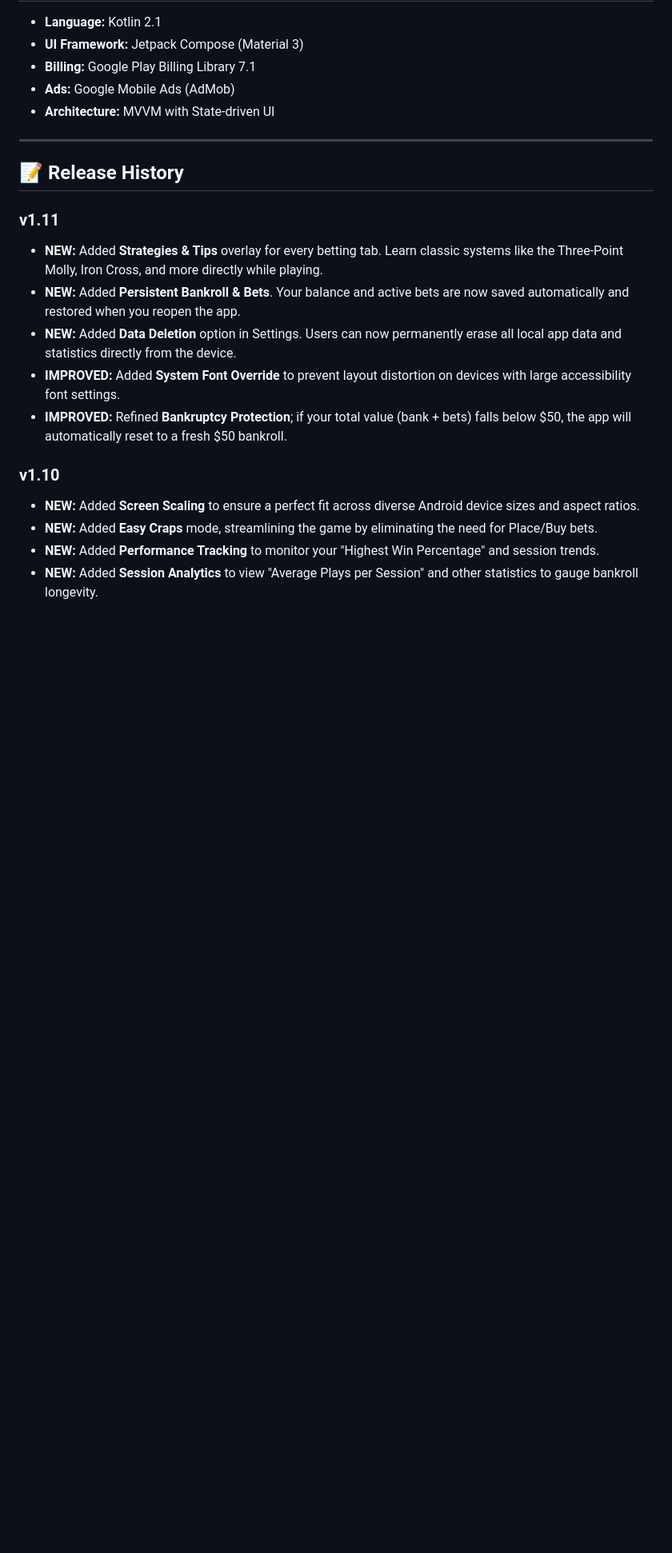
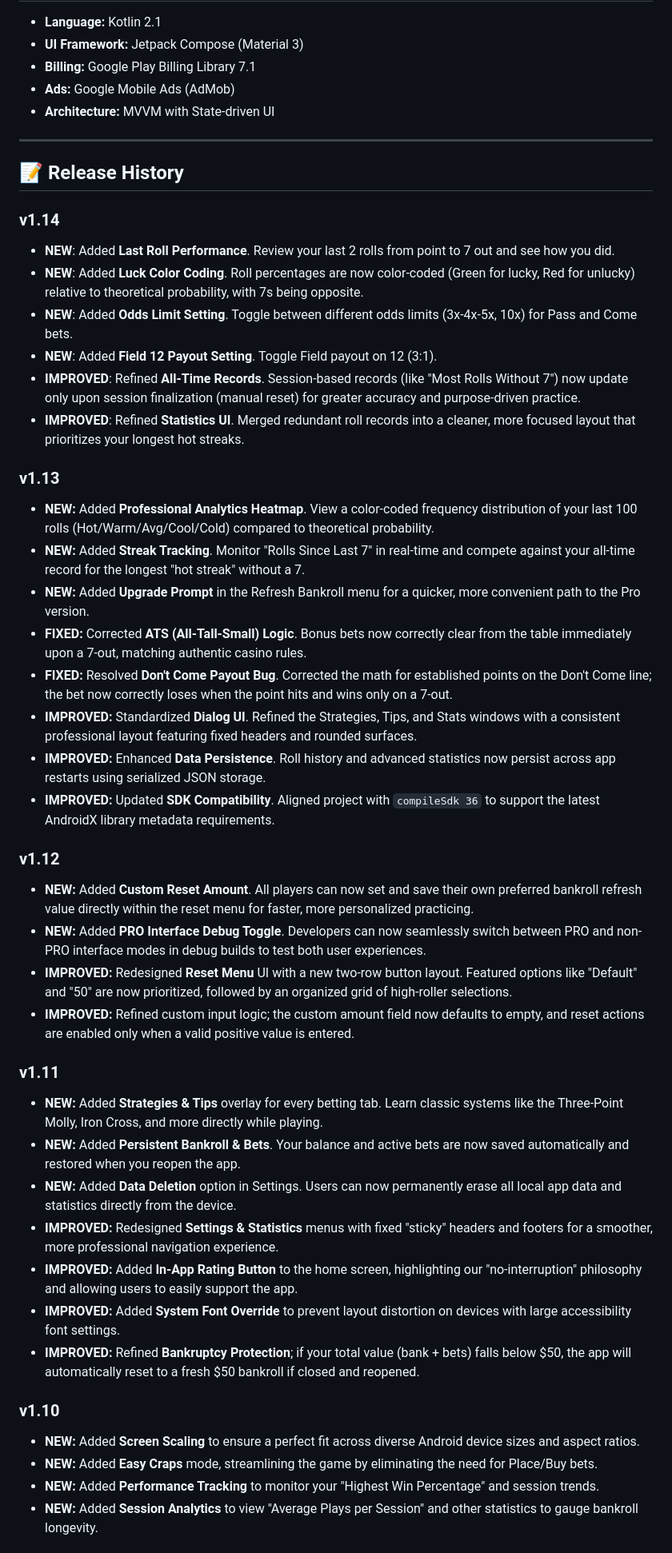
Before and after one commit to joemar1988/joemar1988.github.io, a Markdown page: README.md, the part around one of its changes. Shown at 80% size. GitHub-like rendering; blank space fills up the shorter version.

```diff
--- a/README.md
+++ b/README.md
@@ -29,12 +29,38 @@ A professional-grade Craps simulator for Android, modeled after modern "Bubble C
 
 ## 📝 Release History
 
+### v1.14
+- **NEW**: Added **Last Roll Performance**. Review your last 2 rolls from point to 7 out and see how you did.
+- **NEW**: Added **Luck Color Coding**. Roll percentages are now color-coded (Green for lucky, Red for unlucky) relative to theoretical probability, with 7s being opposite.
+- **NEW**: Added **Odds Limit Setting**. Toggle between different odds limits (3x-4x-5x, 10x) for Pass and Come bets.
+- **NEW**: Added **Field 12 Payout Setting**. Toggle Field payout on 12 (3:1).
+- **IMPROVED**: Refined **All-Time Records**. Session-based records (like "Most Rolls Without 7") now update only upon session finalization (manual reset) for greater accuracy and purpose-driven practice.
+- **IMPROVED**: Refined **Statistics UI**. Merged redundant roll records into a cleaner, more focused layout that prioritizes your longest hot streaks.
+
+### v1.13
+- **NEW:** Added **Professional Analytics Heatmap**. View a color-coded frequency distribution of your last 100 rolls (Hot/Warm/Avg/Cool/Cold) compared to theoretical probability.
+- **NEW:** Added **Streak Tracking**. Monitor "Rolls Since Last 7" in real-time and compete against your all-time record for the longest "hot streak" without a 7.
+- **NEW:** Added **Upgrade Prompt** in the Refresh Bankroll menu for a quicker, more convenient path to the Pro version.
+- **FIXED:** Corrected **ATS (All-Tall-Small) Logic**. Bonus bets now correctly clear from the table immediately upon a 7-out, matching authentic casino rules.
+- **FIXED:** Resolved **Don't Come Payout Bug**. Corrected the math for established points on the Don't Come line; the bet now correctly loses when the point hits and wins only on a 7-out.
+- **IMPROVED:** Standardized **Dialog UI**. Refined the Strategies, Tips, and Stats windows with a consistent professional layout featuring fixed headers and rounded surfaces.
+- **IMPROVED:** Enhanced **Data Persistence**. Roll history and advanced statistics now persist across app restarts using serialized JSON storage.
+- **IMPROVED:** Updated **SDK Compatibility**. Aligned project with `compileSdk 36` to support the latest AndroidX library metadata requirements.
+
+### v1.12
+- **NEW:** Added **Custom Reset Amount**. All players can now set and save their own preferred bankroll refresh value directly within the reset menu for faster, more personalized practicing.
+- **NEW:** Added **PRO Interface Debug Toggle**. Developers can now seamlessly switch between PRO and non-PRO interface modes in debug builds to test both user experiences.
+- **IMPROVED:** Redesigned **Reset Menu** UI with a new two-row button layout. Featured options like "Default" and "50" are now prioritized, followed by an organized grid of high-roller selections.
+- **IMPROVED:** Refined custom input logic; the custom amount field now defaults to empty, and reset actions are enabled only when a valid positive value is entered.
+
 ### v1.11
 - **NEW:** Added **Strategies & Tips** overlay for every betting tab. Learn classic systems like the Three-Point Molly, Iron Cross, and more directly while playing.
 - **NEW:** Added **Persistent Bankroll & Bets**. Your balance and active bets are now saved automatically and restored when you reopen the app.
 - **NEW:** Added **Data Deletion** option in Settings. Users can now permanently erase all local app data and statistics directly from the device.
+- **IMPROVED:** Redesigned **Settings & Statistics** menus with fixed "sticky" headers and footers for a smoother, more professional navigation experience.
+- **IMPROVED:** Added **In-App Rating Button** to the home screen, highlighting our "no-interruption" philosophy and allowing users to easily support the app.
 - **IMPROVED:** Added **System Font Override** to prevent layout distortion on devices with large accessibility font settings.
-- **IMPROVED:** Refined **Bankruptcy Protection**; if your total value (bank + bets) falls below $50, the app will automatically reset to a fresh $50 bankroll.
+- **IMPROVED:** Refined **Bankruptcy Protection**; if your total value (bank + bets) falls below $50, the app will automatically reset to a fresh $50 bankroll if closed and reopened.
 
 ### v1.10
 - **NEW:** Added **Screen Scaling** to ensure a perfect fit across diverse Android device sizes and aspect ratios.
```
Also changed, not shown: other parts of README.md (+8 -2 lines).
